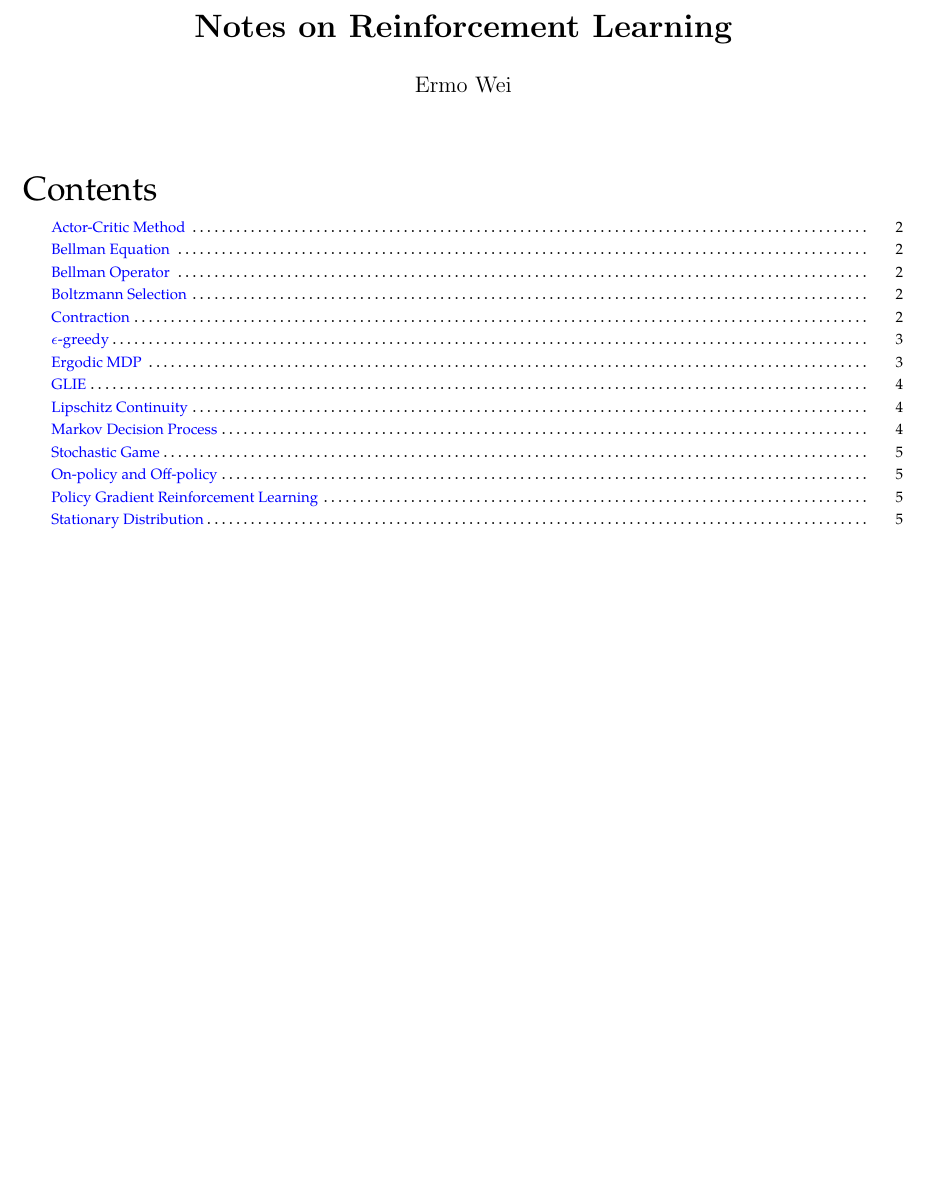
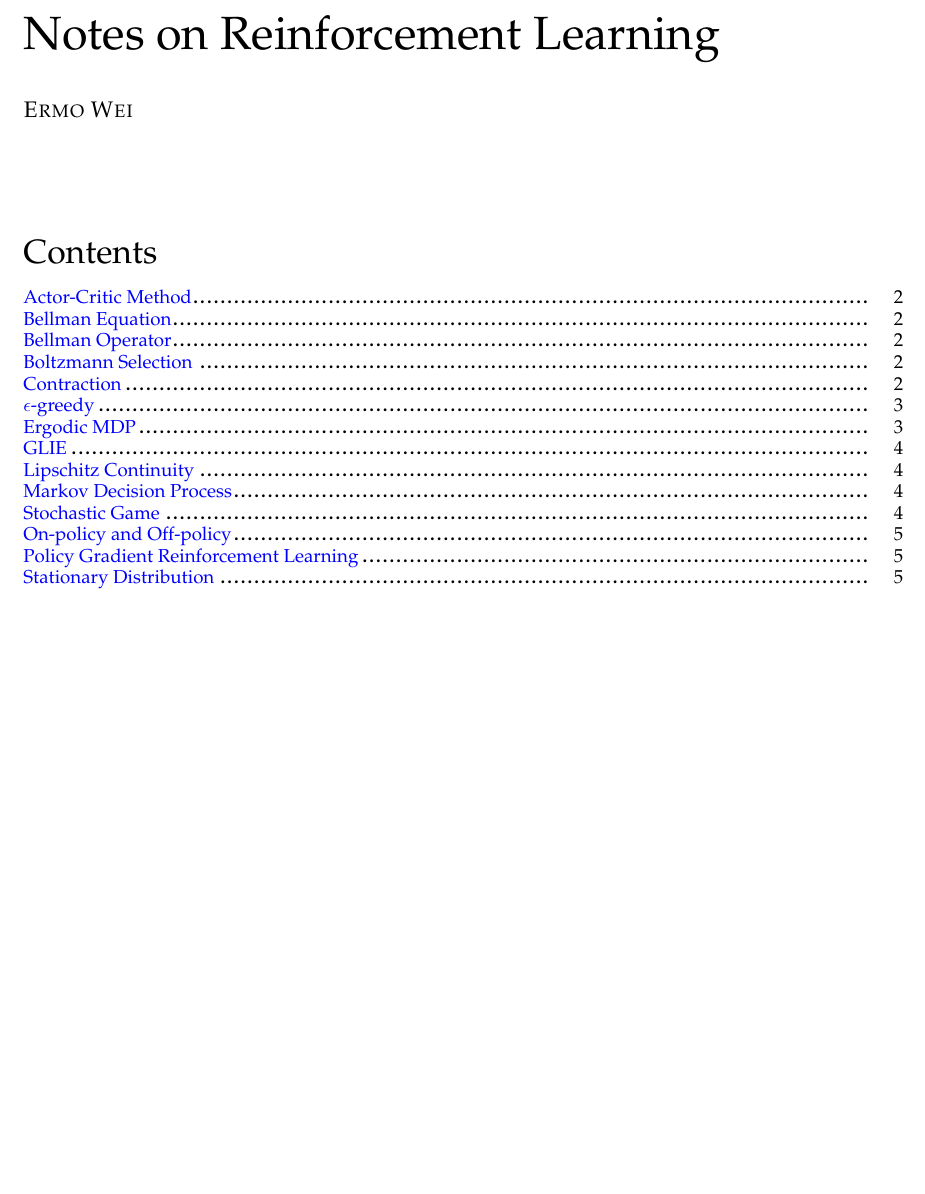
Before and after one commit to nosyndicate/Notes, a LaTeX document (RL.tex): part of page 1 of 5, cut so that both start at the same text, the shorter picture padded with empty space. Compiled offline with pdfLaTeX.

Commit message:
adjusted position of title and fix several bugs

```diff
--- a/RL.tex
+++ b/RL.tex
@@ -1,4 +1,4 @@
-\documentclass{article}[11pt]
+\documentclass[9pt]{article}
 
 \usepackage{amsmath}
 \usepackage{fullpage}
@@ -6,7 +6,7 @@
 \usepackage{amssymb}
 \usepackage{tocloft} % control the table of content
 \usepackage{titlesec} % use titlesec to format the style of section
-
+\usepackage{titling}
 
 % This needs to be the last package
 % use colorlinks to add color to the link, set the link color to blue
@@ -14,41 +14,71 @@
 
 
 
-% command for add the item to the table of content, each item is a subsection
-\newcommand{\ItemTitle}[2]{\hypertarget{#1}{\addcontentsline{toc}{subsection}{#2}\subsection*{#2}}}
+% command for add the item to the table of content, each item is a section
+\newcommand{\ItemTitle}[2]{\hypertarget{#1}{\section{#2}}}
 
+% deprecated method
+%\newcommand{\ItemTitle}[2]{\hypertarget{#1}{\addcontentsline{toc}{section}{#2}\section*{#2}}}
 
 \newcommand{\Item}[2]{\hyperlink{#1}{#2}} % short command for making the hyperlink
 
 \newcommand{\Working}{Still working on it \dots} % short command for the ``working'' text
 
 
+
+
+
+% set the default font
+\renewcommand*\rmdefault{ppl}
+
+
+
+
 % following command configure the table of content
+\setcounter{secnumdepth}{0} % this remove the section number in section title and table of content
 
 % set the ``contents'' font size and after skip
-\renewcommand{\cfttoctitlefont}{\fontsize{18}{22}\usefont{OT1}{qpl}{m}{n}\selectfont}
-\setlength\cftaftertoctitleskip{5pt}
+\renewcommand{\cfttoctitlefont}{\fontsize{18}{22}\usefont{OT1}{ppl}{m}{n}\selectfont}
+\setlength{\cftaftertoctitleskip}{10pt}
+
+% The two arguments to \fontsize are the actual font size and the size of the baseline-skip. The baseline-skip should be set to roughly 1.2x the font size.
+
+% \usefont{<encoding>}{<family>}{<series>}{<shape>}
+% The family:The font family.
+% The series: l=light, m=medium, b=bold, bx=very bold.
+% The shape: it=italic, n=normal, sl=slanted, sc=small capitals.
+
+% \selectfont command causes LaTeX to look in its mapping scheme for a metric corresponding to above attributes
+
+% set the font of the page number and text in roc
+\renewcommand{\cftsecfont}{\fontsize{10}{12}\usefont{OT1}{ppl}{m}{n}\selectfont}
+\renewcommand{\cftsecpagefont}{\fontsize{10}{12}\usefont{OT1}{ppl}{m}{n}\selectfont}
+
+% reduce the sep of the dot in toc and set the skip between each item
+\renewcommand{\cftsecdotsep}{1}
+\setlength{\cftbeforesecskip}{-0.5pt}
 
 
-%The two arguments to \fontsize are the actual font size and the size of the baseline-skip. The baseline-skip should be set to roughly 1.2x the font size.
 
-%\usefont{<encoding>}{<family>}{<series>}{<shape>}
-%The family:The font family.
-%The series: l=light, m=medium, b=bold, bx=very bold.
-%The shape: it=italic, n=normal, sl=slanted, sc=small capitals.
 
-%\selectfont command causes LaTeX to look in its mapping scheme for a metric corresponding to above attributes
 
-% set the font of the page number and text in roc
-\renewcommand{\cftsubsecfont}{\fontsize{8}{10}\usefont{OT1}{qpl}{m}{n}\selectfont}
-\renewcommand{\cftsubsecpagefont}{\fontsize{8}{10}\usefont{OT1}{qpl}{m}{n}\selectfont}
 
-% reduce the sep of the dot in toc
-\renewcommand{\cftsubsecdotsep}{1}
+% set the position of document author and title
+% \par end a paragraph
+\pretitle{\begin{flushleft} \Huge}
+\posttitle{\par \end{flushleft} \vskip 0.5em}
+\preauthor{\begin{flushleft} \large\scshape}
+\postauthor{\par \end{flushleft}}
+\setlength{\droptitle}{-40pt}
+
+
+% set the style of section
+\titleformat{\section}[runin]{\bfseries}{}{0pt}{}
+
 
 
 \begin{document}
-\title{\bf Notes on Reinforcement Learning}
+\title{Notes on Reinforcement Learning}
 \author{Ermo Wei}
 \date{}
 
```
Also changed, not shown: RL.pdf.
